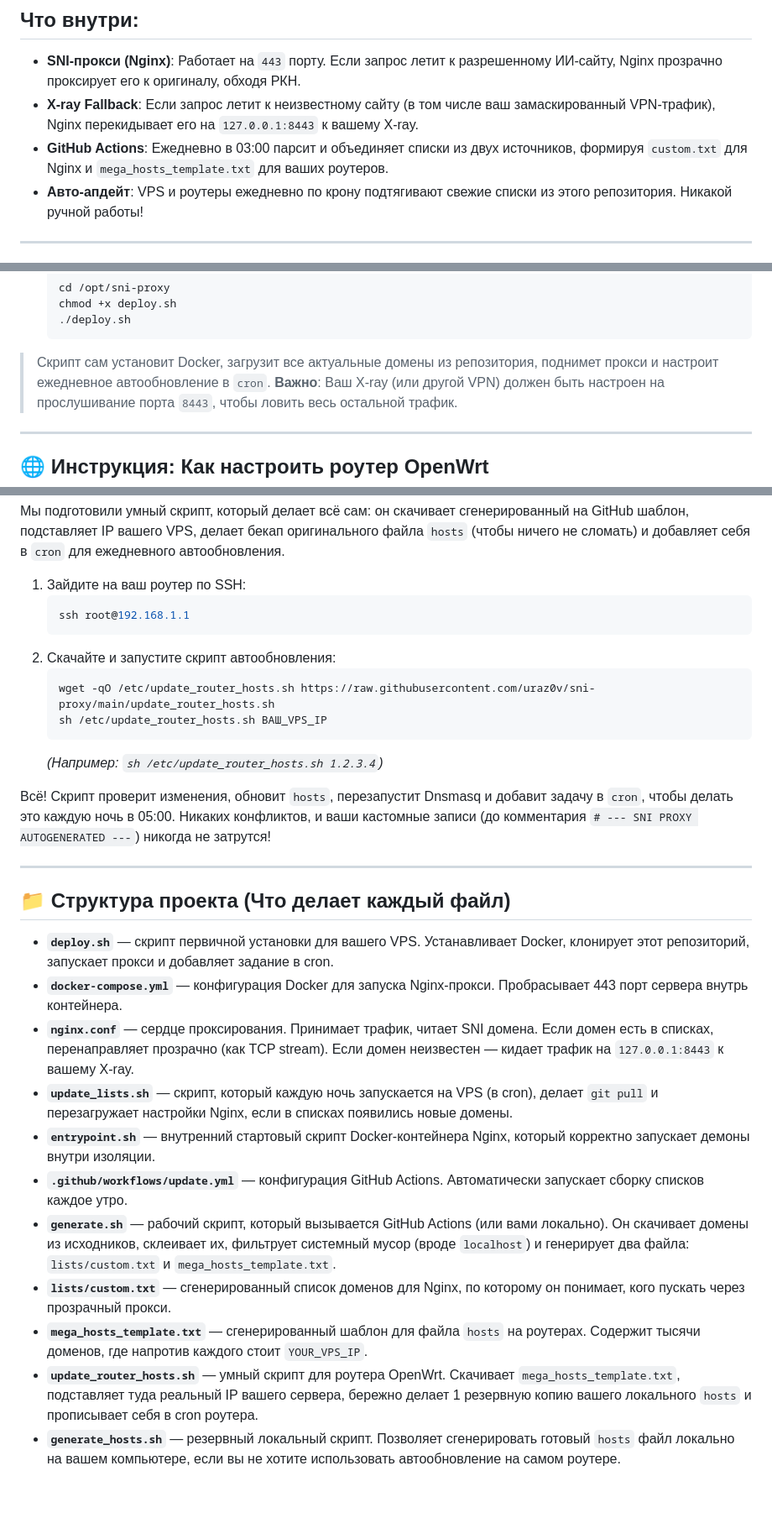
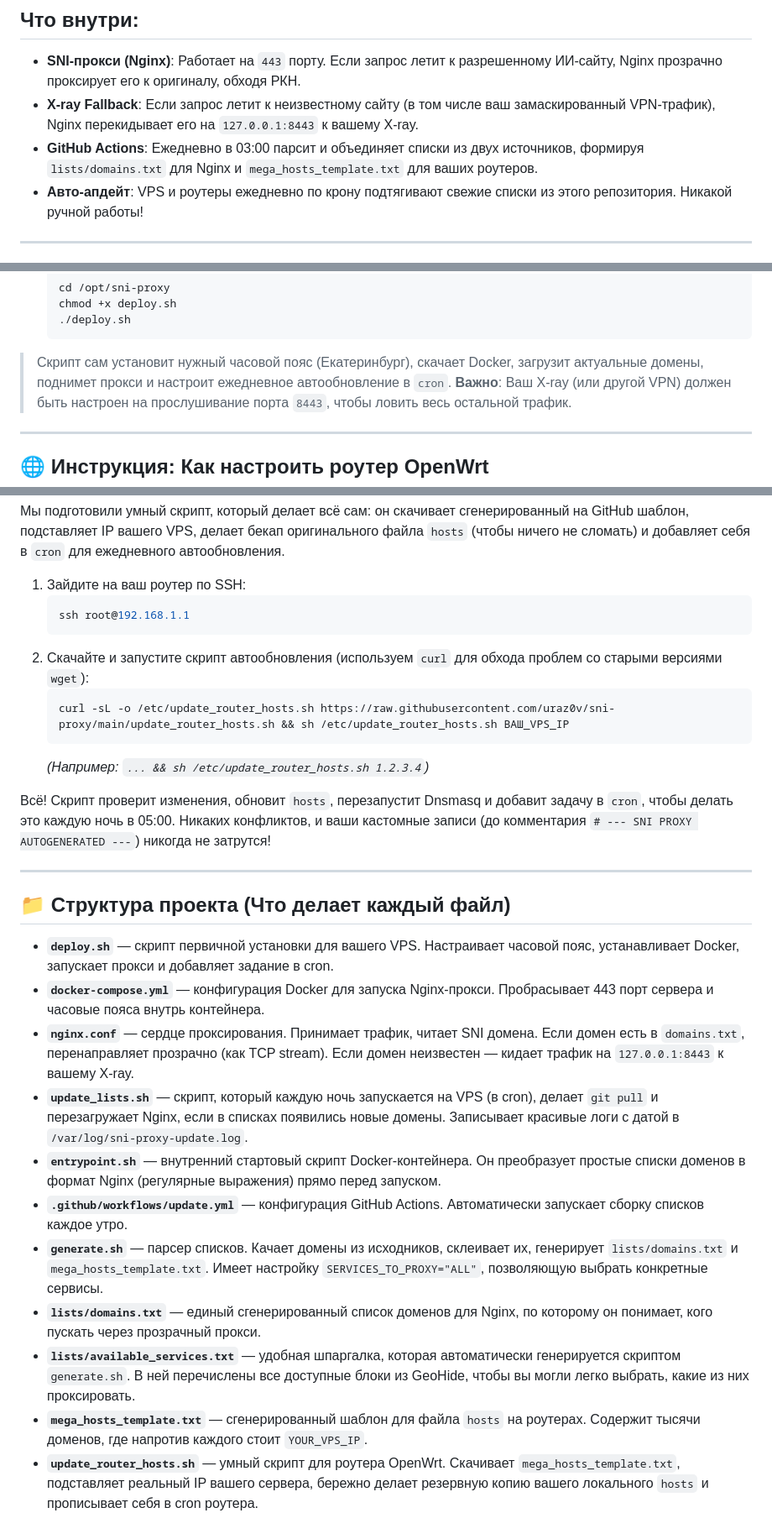
Before and after one commit to uraz0v/sni-proxy, a Markdown page: README.md, 3 parts joined by grey strips. Shown at 84% size. Drawn GitHub-style; blank space fills up the shorter version.

Commit message:
docs: update README with new unified domain list and curl instructions

````diff
--- a/README.md
+++ b/README.md
@@ -6,7 +6,7 @@
 ## Что внутри:
 * **SNI-прокси (Nginx)**: Работает на `443` порту. Если запрос летит к разрешенному ИИ-сайту, Nginx прозрачно проксирует его к оригиналу, обходя РКН.
 * **X-ray Fallback**: Если запрос летит к неизвестному сайту (в том числе ваш замаскированный VPN-трафик), Nginx перекидывает его на `127.0.0.1:8443` к вашему X-ray.
-* **GitHub Actions**: Ежедневно в 03:00 парсит и объединяет списки из двух источников, формируя `custom.txt` для Nginx и `mega_hosts_template.txt` для ваших роутеров.
+* **GitHub Actions**: Ежедневно в 03:00 парсит и объединяет списки из двух источников, формируя `lists/domains.txt` для Nginx и `mega_hosts_template.txt` для ваших роутеров.
 * **Авто-апдейт**: VPS и роутеры ежедневно по крону подтягивают свежие списки из этого репозитория. Никакой ручной работы!
 
 ---
@@ -27,7 +27,7 @@
    chmod +x deploy.sh
    ./deploy.sh
    ```
-> Скрипт сам установит Docker, загрузит все актуальные домены из репозитория, поднимет прокси и настроит ежедневное автообновление в `cron`.
+> Скрипт сам установит нужный часовой пояс (Екатеринбург), скачает Docker, загрузит актуальные домены, поднимет прокси и настроит ежедневное автообновление в `cron`.
 > **Важно**: Ваш X-ray (или другой VPN) должен быть настроен на прослушивание порта `8443`, чтобы ловить весь остальной трафик.
 
 ---
@@ -42,12 +42,11 @@
    ```bash
    ssh root@192.168.1.1
    ```
-2. Скачайте и запустите скрипт автообновления:
+2. Скачайте и запустите скрипт автообновления (используем `curl` для обхода проблем со старыми версиями `wget`):
    ```bash
-   wget -qO /etc/update_router_hosts.sh https://raw.githubusercontent.com/uraz0v/sni-proxy/main/update_router_hosts.sh
-   sh /etc/update_router_hosts.sh ВАШ_VPS_IP
+   curl -sL -o /etc/update_router_hosts.sh https://raw.githubusercontent.com/uraz0v/sni-proxy/main/update_router_hosts.sh && sh /etc/update_router_hosts.sh ВАШ_VPS_IP
    ```
-   *(Например: `sh /etc/update_router_hosts.sh 1.2.3.4`)*
+   *(Например: `... && sh /etc/update_router_hosts.sh 1.2.3.4`)*
 
 Всё! Скрипт проверит изменения, обновит `hosts`, перезапустит Dnsmasq и добавит задачу в `cron`, чтобы делать это каждую ночь в 05:00. Никаких конфликтов, и ваши кастомные записи (до комментария `# --- SNI PROXY AUTOGENERATED ---`) никогда не затрутся!
 
@@ -55,14 +54,14 @@
 
 ## 📁 Структура проекта (Что делает каждый файл)
 
-* **`deploy.sh`** — скрипт первичной установки для вашего VPS. Устанавливает Docker, клонирует этот репозиторий, запускает прокси и добавляет задание в cron.
-* **`docker-compose.yml`** — конфигурация Docker для запуска Nginx-прокси. Пробрасывает 443 порт сервера внутрь контейнера.
-* **`nginx.conf`** — сердце проксирования. Принимает трафик, читает SNI домена. Если домен есть в списках, перенаправляет прозрачно (как TCP stream). Если домен неизвестен — кидает трафик на `127.0.0.1:8443` к вашему X-ray.
-* **`update_lists.sh`** — скрипт, который каждую ночь запускается на VPS (в cron), делает `git pull` и перезагружает настройки Nginx, если в списках появились новые домены.
-* **`entrypoint.sh`** — внутренний стартовый скрипт Docker-контейнера Nginx, который корректно запускает демоны внутри изоляции.
+* **`deploy.sh`** — скрипт первичной установки для вашего VPS. Настраивает часовой пояс, устанавливает Docker, запускает прокси и добавляет задание в cron.
+* **`docker-compose.yml`** — конфигурация Docker для запуска Nginx-прокси. Пробрасывает 443 порт сервера и часовые пояса внутрь контейнера.
+* **`nginx.conf`** — сердце проксирования. Принимает трафик, читает SNI домена. Если домен есть в `domains.txt`, перенаправляет прозрачно (как TCP stream). Если домен неизвестен — кидает трафик на `127.0.0.1:8443` к вашему X-ray.
+* **`update_lists.sh`** — скрипт, который каждую ночь запускается на VPS (в cron), делает `git pull` и перезагружает Nginx, если в списках появились новые домены. Записывает красивые логи с датой в `/var/log/sni-proxy-update.log`.
+* **`entrypoint.sh`** — внутренний стартовый скрипт Docker-контейнера. Он преобразует простые списки доменов в формат Nginx (регулярные выражения) прямо перед запуском.
 * **`.github/workflows/update.yml`** — конфигурация GitHub Actions. Автоматически запускает сборку списков каждое утро.
-* **`generate.sh`** — рабочий скрипт, который вызывается GitHub Actions (или вами локально). Он скачивает домены из исходников, склеивает их, фильтрует системный мусор (вроде `localhost`) и генерирует два файла: `lists/custom.txt` и `mega_hosts_template.txt`.
-* **`lists/custom.txt`** — сгенерированный список доменов для Nginx, по которому он понимает, кого пускать через прозрачный прокси.
+* **`generate.sh`** — парсер списков. Качает домены из исходников, склеивает их, генерирует `lists/domains.txt` и `mega_hosts_template.txt`. Имеет настройку `SERVICES_TO_PROXY="ALL"`, позволяющую выбрать конкретные сервисы.
+* **`lists/domains.txt`** — единый сгенерированный список доменов для Nginx, по которому он понимает, кого пускать через прозрачный прокси.
+* **`lists/available_services.txt`** — удобная шпаргалка, которая автоматически генерируется скриптом `generate.sh`. В ней перечислены все доступные блоки из GeoHide, чтобы вы могли легко выбрать, какие из них проксировать.
 * **`mega_hosts_template.txt`** — сгенерированный шаблон для файла `hosts` на роутерах. Содержит тысячи доменов, где напротив каждого стоит `YOUR_VPS_IP`.
-* **`update_router_hosts.sh`** — умный скрипт для роутера OpenWrt. Скачивает `mega_hosts_template.txt`, подставляет туда реальный IP вашего сервера, бережно делает 1 резервную копию вашего локального `hosts` и прописывает себя в cron роутера.
-* **`generate_hosts.sh`** — резервный локальный скрипт. Позволяет сгенерировать готовый `hosts` файл локально на вашем компьютере, если вы не хотите использовать автообновление на самом роутере.
+* **`update_router_hosts.sh`** — умный скрипт для роутера OpenWrt. Скачивает `mega_hosts_template.txt`, подставляет реальный IP вашего сервера, бережно делает резервную копию вашего локального `hosts` и прописывает себя в cron роутера.
````
